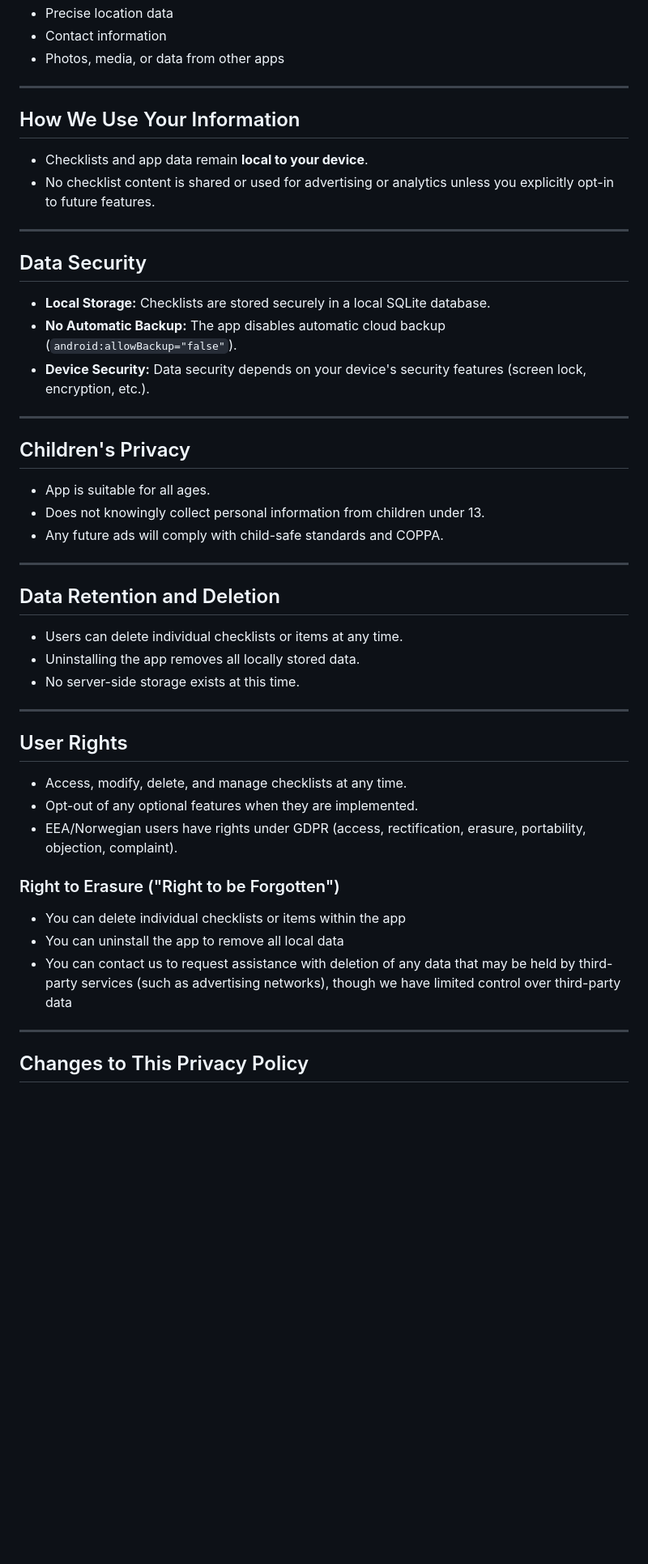
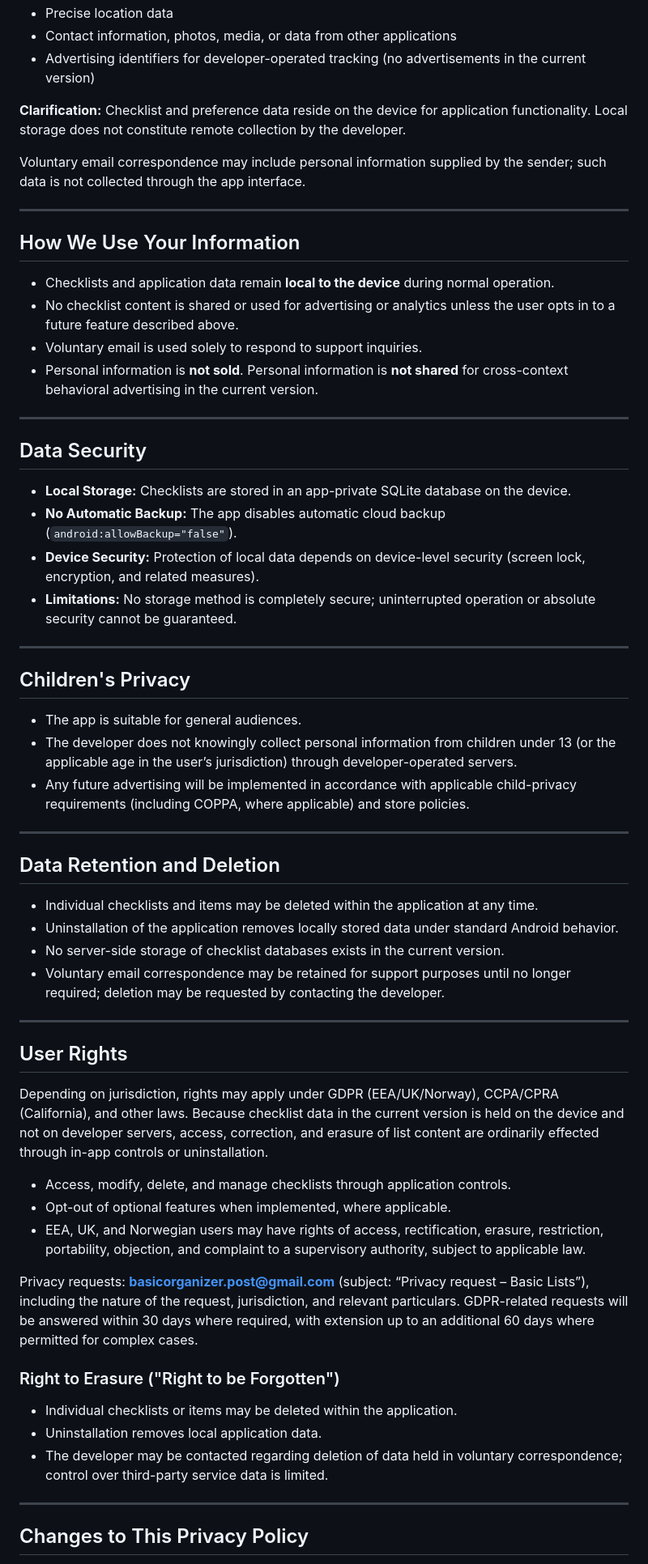
Before and after one commit to BasicOrganizer/basicorganizer.github.io, a Markdown page: basicchecklists-privacy.md, the part around one of its changes. Shown at 81% size. Rendered like a GitHub page; blank space fills up the shorter version.

```diff
--- a/basicchecklists-privacy.md
+++ b/basicchecklists-privacy.md
@@ -46,50 +63,63 @@ We do not directly collect or store:
 - Precise location data
-- Contact information
-- Photos, media, or data from other apps
+- Contact information, photos, media, or data from other applications
+- Advertising identifiers for developer-operated tracking (no advertisements in the current version)
+
+**Clarification:** Checklist and preference data reside on the device for application functionality. Local storage does not constitute remote collection by the developer.
+
+Voluntary email correspondence may include personal information supplied by the sender; such data is not collected through the app interface.
 
 ---
 
 ## How We Use Your Information
 
-- Checklists and app data remain **local to your device**.
-- No checklist content is shared or used for advertising or analytics unless you explicitly opt-in to future features.
+- Checklists and application data remain **local to the device** during normal operation.
+- No checklist content is shared or used for advertising or analytics unless the user opts in to a future feature described above.
+- Voluntary email is used solely to respond to support inquiries.
+- Personal information is **not sold**. Personal information is **not shared** for cross-context behavioral advertising in the current version.
 
 ---
 
 ## Data Security
 
-- **Local Storage:** Checklists are stored securely in a local SQLite database.
+- **Local Storage:** Checklists are stored in an app-private SQLite database on the device.
 - **No Automatic Backup:** The app disables automatic cloud backup (`android:allowBackup="false"`).
-- **Device Security:** Data security depends on your device's security features (screen lock, encryption, etc.).
+- **Device Security:** Protection of local data depends on device-level security (screen lock, encryption, and related measures).
+- **Limitations:** No storage method is completely secure; uninterrupted operation or absolute security cannot be guaranteed.
 
 ---
 
 ## Children's Privacy
 
-- App is suitable for all ages.
-- Does not knowingly collect personal information from children under 13.
-- Any future ads will comply with child-safe standards and COPPA.
+- The app is suitable for general audiences.
+- The developer does not knowingly collect personal information from children under 13 (or the applicable age in the user’s jurisdiction) through developer-operated servers.
+- Any future advertising will be implemented in accordance with applicable child-privacy requirements (including COPPA, where applicable) and store policies.
 
 ---
 
 ## Data Retention and Deletion
 
-- Users can delete individual checklists or items at any time.
-- Uninstalling the app removes all locally stored data.
-- No server-side storage exists at this time.
+- Individual checklists and items may be deleted within the application at any time.
+- Uninstallation of the application removes locally stored data under standard Android behavior.
+- No server-side storage of checklist databases exists in the current version.
+- Voluntary email correspondence may be retained for support purposes until no longer required; deletion may be requested by contacting the developer.
 
 ---
 
 ## User Rights
 
-- Access, modify, delete, and manage checklists at any time.
-- Opt-out of any optional features when they are implemented.
-- EEA/Norwegian users have rights under GDPR (access, rectification, erasure, portability, objection, complaint).
+Depending on jurisdiction, rights may apply under GDPR (EEA/UK/Norway), CCPA/CPRA (California), and other laws. Because checklist data in the current version is held on the device and not on developer servers, access, correction, and erasure of list content are ordinarily effected through in-app controls or uninstallation.
+
+- Access, modify, delete, and manage checklists through application controls.
+- Opt-out of optional features when implemented, where applicable.
+- EEA, UK, and Norwegian users may have rights of access, rectification, erasure, restriction, portability, objection, and complaint to a supervisory authority, subject to applicable law.
+
+Privacy requests: **basicorganizer.post@gmail.com** (subject: “Privacy request – Basic Lists”), including the nature of the request, jurisdiction, and relevant particulars. GDPR-related requests will be answered within 30 days where required, with extension up to an additional 60 days where permitted for complex cases.
 
 ### Right to Erasure ("Right to be Forgotten")
-- You can delete individual checklists or items within the app
-- You can uninstall the app to remove all local data
-- You can contact us to request assistance with deletion of any data that may be held by third-party services (such as advertising networks), though we have limited control over third-party data
+
+- Individual checklists or items may be deleted within the application.
+- Uninstallation removes local application data.
+- The developer may be contacted regarding deletion of data held in voluntary correspondence; control over third-party service data is limited.
 
 ---
 
```
Also changed, not shown: other parts of basicchecklists-privacy.md (+57 -32 lines).
